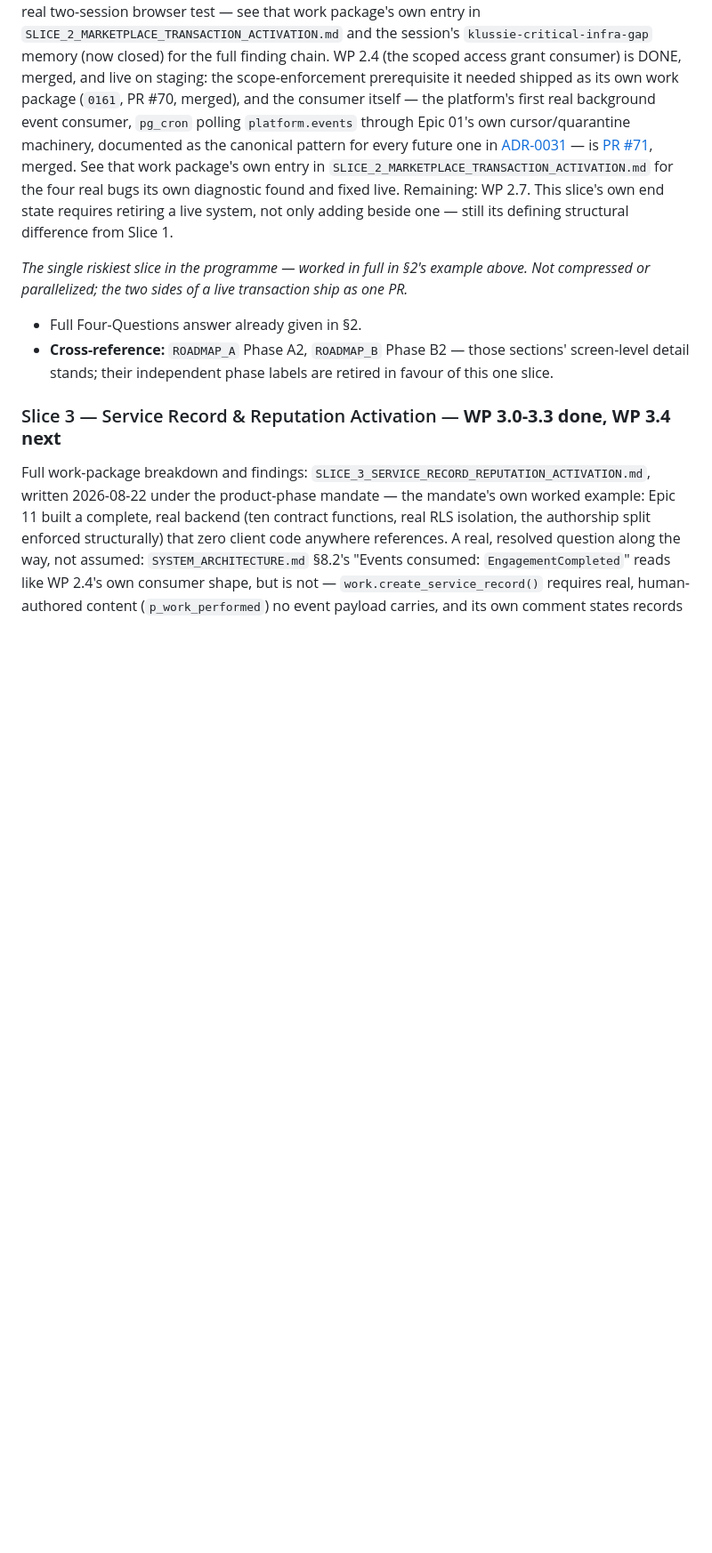
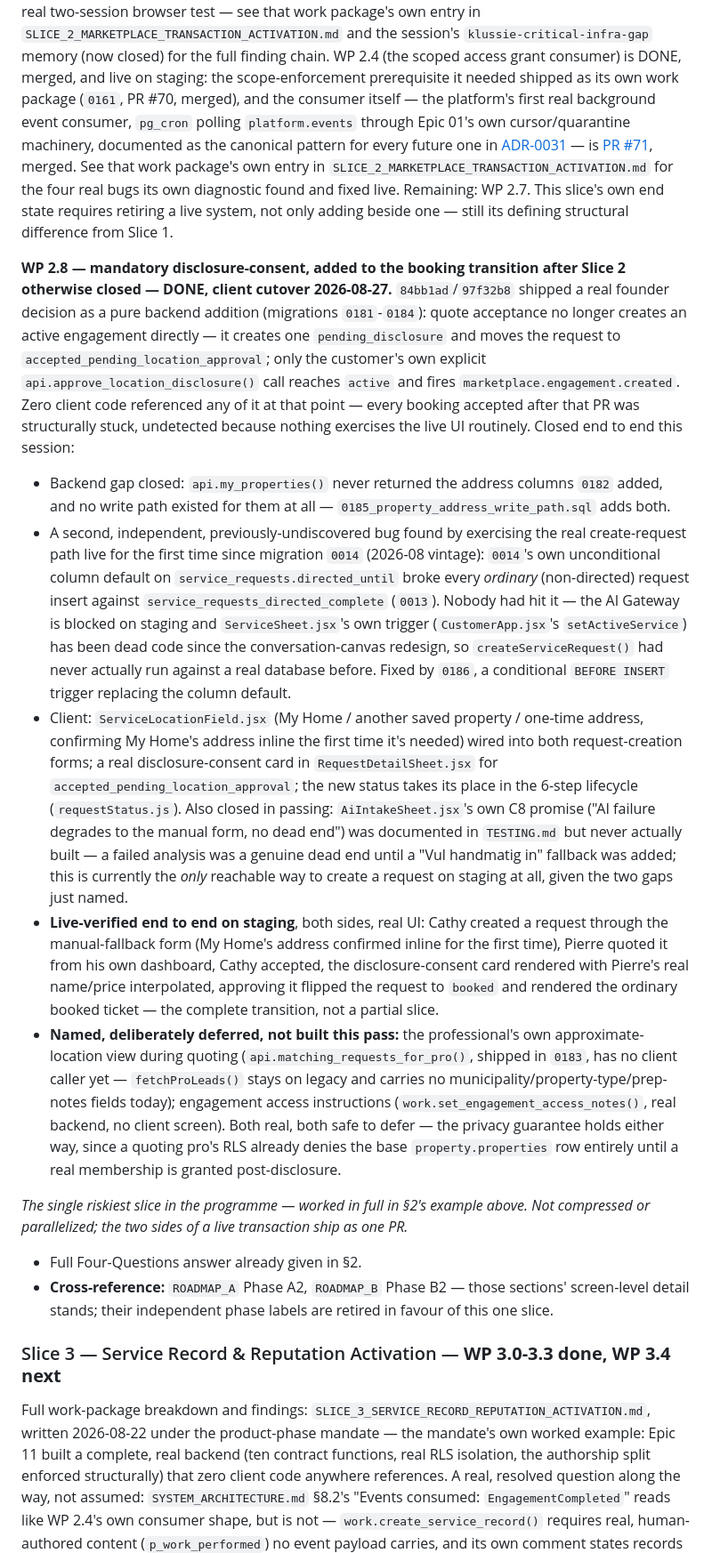
Before and after one commit to FiliusUmbra/klussie, a Markdown page: implementation/PLATFORM_ACTIVATION_PROGRAMME.md, the part around the change. Shown at 89% size. GitHub-like rendering; blank space fills up the shorter version.

Commit message:
Docs: record WP 2.8 (disclosure-consent client cutover) in the Programme
Records this session's work in PLATFORM_ACTIVATION_PROGRAMME.md's own
Slice 2 section, including the full live end-to-end verification on
staging (both sides, real UI) and the two named, deliberately deferred
follow-ups: the pro's own approximate-location view during quoting,
and engagement access instructions.

Co-Authored-By: Claude Sonnet 5 <noreply@anthropic.com>

```diff
--- a/implementation/PLATFORM_ACTIVATION_PROGRAMME.md
+++ b/implementation/PLATFORM_ACTIVATION_PROGRAMME.md
@@ -363,6 +363,63 @@ slice's own end state requires retiring a live system, not only
 adding beside one — still its defining structural difference
 from Slice 1.
 
+**WP 2.8 — mandatory disclosure-consent, added to the booking
+transition after Slice 2 otherwise closed — DONE, client cutover
+2026-08-27.** `84bb1ad`/`97f32b8` shipped a real founder decision as a
+pure backend addition (migrations `0181`-`0184`): quote acceptance no
+longer creates an active engagement directly — it creates one
+`pending_disclosure` and moves the request to
+`accepted_pending_location_approval`; only the customer's own explicit
+`api.approve_location_disclosure()` call reaches `active` and fires
+`marketplace.engagement.created`. Zero client code referenced any of
+it at that point — every booking accepted after that PR was
+structurally stuck, undetected because nothing exercises the live UI
+routinely. Closed end to end this session:
+- Backend gap closed: `api.my_properties()` never returned the
+  address columns `0182` added, and no write path existed for them at
+  all — `0185_property_address_write_path.sql` adds both.
+- A second, independent, previously-undiscovered bug found by
+  exercising the real create-request path live for the first time
+  since migration `0014` (2026-08 vintage): `0014`'s own unconditional
+  column default on `service_requests.directed_until` broke every
+  *ordinary* (non-directed) request insert against
+  `service_requests_directed_complete` (`0013`). Nobody had hit it —
+  the AI Gateway is blocked on staging and `ServiceSheet.jsx`'s own
+  trigger (`CustomerApp.jsx`'s `setActiveService`) has been dead code
+  since the conversation-canvas redesign, so `createServiceRequest()`
+  had never actually run against a real database before. Fixed by
+  `0186`, a conditional `BEFORE INSERT` trigger replacing the column
+  default.
+- Client: `ServiceLocationField.jsx` (My Home / another saved property
+  / one-time address, confirming My Home's address inline the first
+  time it's needed) wired into both request-creation forms; a real
+  disclosure-consent card in `RequestDetailSheet.jsx` for
+  `accepted_pending_location_approval`; the new status takes its place
+  in the 6-step lifecycle (`requestStatus.js`). Also closed in passing:
+  `AiIntakeSheet.jsx`'s own C8 promise ("AI failure degrades to the
+  manual form, no dead end") was documented in `TESTING.md` but never
+  actually built — a failed analysis was a genuine dead end until a
+  "Vul handmatig in" fallback was added; this is currently the *only*
+  reachable way to create a request on staging at all, given the two
+  gaps just named.
+- **Live-verified end to end on staging**, both sides, real UI: Cathy
+  created a request through the manual-fallback form (My Home's
+  address confirmed inline for the first time), Pierre quoted it from
+  his own dashboard, Cathy accepted, the disclosure-consent card
+  rendered with Pierre's real name/price interpolated, approving it
+  flipped the request to `booked` and rendered the ordinary booked
+  ticket — the complete transition, not a partial slice.
+- **Named, deliberately deferred, not built this pass:** the
+  professional's own approximate-location view during quoting
+  (`api.matching_requests_for_pro()`, shipped in `0183`, has no client
+  caller yet — `fetchProLeads()` stays on legacy and carries no
+  municipality/property-type/prep-notes fields today); engagement
+  access instructions (`work.set_engagement_access_notes()`, real
+  backend, no client screen). Both real, both safe to defer — the
+  privacy guarantee holds either way, since a quoting pro's RLS
+  already denies the base `property.properties` row entirely until a
+  real membership is granted post-disclosure.
+
 *The single riskiest slice in the programme — worked in full in §2's
 example above. Not compressed or parallelized; the two sides of a live
 transaction ship as one PR.*
```
